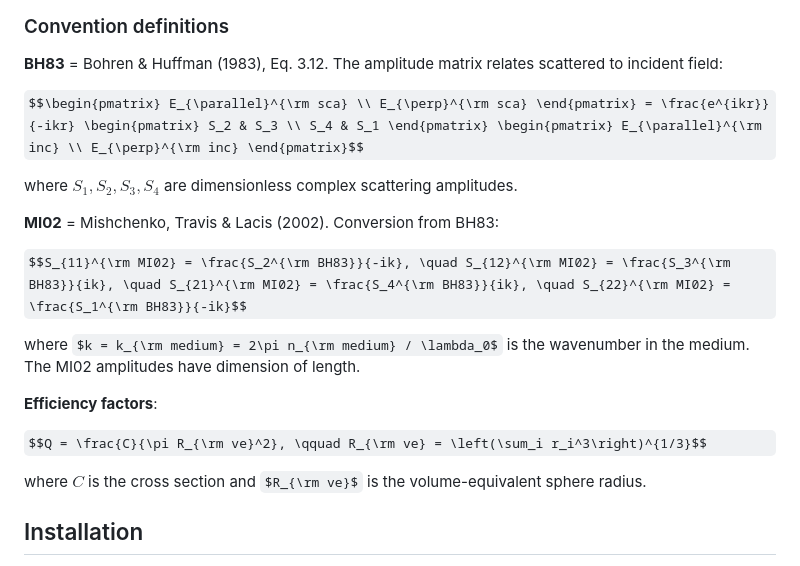
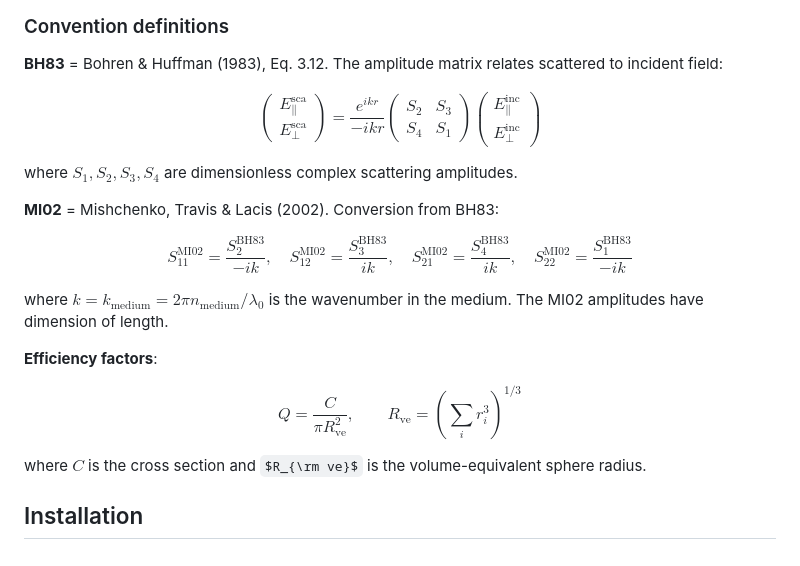
Before and after one commit to NobuhiroMoteki/MSTMforCAS.jl, a Markdown page: README.md, the part around the change. GitHub-like rendering; some formulas as TeX source.

Commit message:
Fix LaTeX rendering in README: replace \rm with \mathrm for GitHub compatibility

```diff
--- a/README.md
+++ b/README.md
@@ -22,19 +22,19 @@ For a detailed mathematical formulation of the MSTM theory (VSWF expansion, Mie
 
 **BH83** = Bohren & Huffman (1983), Eq. 3.12. The amplitude matrix relates scattered to incident field:
 
-$$\begin{pmatrix} E_{\parallel}^{\rm sca} \\ E_{\perp}^{\rm sca} \end{pmatrix} = \frac{e^{ikr}}{-ikr} \begin{pmatrix} S_2 & S_3 \\ S_4 & S_1 \end{pmatrix} \begin{pmatrix} E_{\parallel}^{\rm inc} \\ E_{\perp}^{\rm inc} \end{pmatrix}$$
+$$\begin{pmatrix} E_{\parallel}^{\mathrm{sca}} \\ E_{\perp}^{\mathrm{sca}} \end{pmatrix} = \frac{e^{ikr}}{-ikr} \begin{pmatrix} S_2 & S_3 \\ S_4 & S_1 \end{pmatrix} \begin{pmatrix} E_{\parallel}^{\mathrm{inc}} \\ E_{\perp}^{\mathrm{inc}} \end{pmatrix}$$
 
 where $S_1, S_2, S_3, S_4$ are dimensionless complex scattering amplitudes.
 
 **MI02** = Mishchenko, Travis & Lacis (2002). Conversion from BH83:
 
-$$S_{11}^{\rm MI02} = \frac{S_2^{\rm BH83}}{-ik}, \quad S_{12}^{\rm MI02} = \frac{S_3^{\rm BH83}}{ik}, \quad S_{21}^{\rm MI02} = \frac{S_4^{\rm BH83}}{ik}, \quad S_{22}^{\rm MI02} = \frac{S_1^{\rm BH83}}{-ik}$$
+$$S_{11}^{\mathrm{MI02}} = \frac{S_2^{\mathrm{BH83}}}{-ik}, \quad S_{12}^{\mathrm{MI02}} = \frac{S_3^{\mathrm{BH83}}}{ik}, \quad S_{21}^{\mathrm{MI02}} = \frac{S_4^{\mathrm{BH83}}}{ik}, \quad S_{22}^{\mathrm{MI02}} = \frac{S_1^{\mathrm{BH83}}}{-ik}$$
 
-where $k = k_{\rm medium} = 2\pi n_{\rm medium} / \lambda_0$ is the wavenumber in the medium. The MI02 amplitudes have dimension of length.
+where $k = k_{\mathrm{medium}} = 2\pi n_{\mathrm{medium}} / \lambda_0$ is the wavenumber in the medium. The MI02 amplitudes have dimension of length.
 
 **Efficiency factors**:
 
-$$Q = \frac{C}{\pi R_{\rm ve}^2}, \qquad R_{\rm ve} = \left(\sum_i r_i^3\right)^{1/3}$$
+$$Q = \frac{C}{\pi R_{\mathrm{ve}}^2}, \qquad R_{\mathrm{ve}} = \left(\sum_i r_i^3\right)^{1/3}$$
 
 where $C$ is the cross section and $R_{\rm ve}$ is the volume-equivalent sphere radius.
 
```
